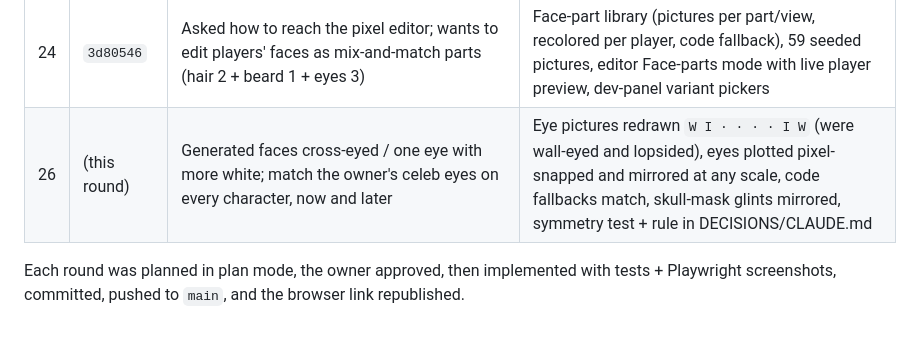
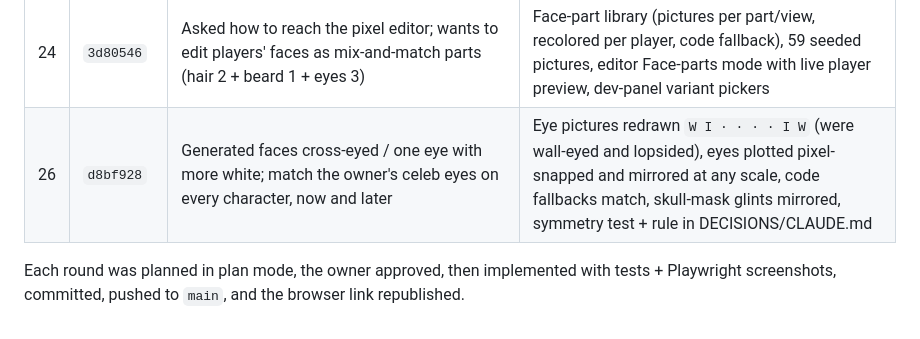
Before and after one commit to dylanfanselow/Basketball-RPG, a Markdown page: docs/HISTORY.md, the part around the change. Drawn GitHub-style.

Commit message:
Docs: round 26 hash
Co-Authored-By: Claude Opus 5.5 <noreply@anthropic.com>
Claude-Session: https://claude.ai/code/session_01CcgHT1pqBqfrX5GZbFhXLS

```diff
--- a/docs/HISTORY.md
+++ b/docs/HISTORY.md
@@ -27,7 +27,7 @@
 | 22 | `8cc2226` | Every loose ball played the jump-and-reach rebound; coaches spazzed (side view flipping); wants an arm-up + speech bubble on play calls, a rebound ding + "REBOUND +1", and a top-left top-3 box score | Height-based grabs (scoop / chest / reach), front-facing coach sheet + bubbles, `sfx.ding` + popup, weighted `topStats` panel; owner: build after planning without waiting |
 | 23 | `e45453d` | FG text in the box score clipped; static hiss in the main menu | FG right-aligned on its own, panel widens, long names shortened; crowd murmur gated to games (`sfx.setArena`) |
 | 24 | `3d80546` | Asked how to reach the pixel editor; wants to edit players' faces as mix-and-match parts (hair 2 + beard 1 + eyes 3) | Face-part library (pictures per part/view, recolored per player, code fallback), 59 seeded pictures, editor Face-parts mode with live player preview, dev-panel variant pickers |
-| 26 | (this round) | Generated faces cross-eyed / one eye with more white; match the owner's celeb eyes on every character, now and later | Eye pictures redrawn `W I · · · · I W` (were wall-eyed and lopsided), eyes plotted pixel-snapped and mirrored at any scale, code fallbacks match, skull-mask glints mirrored, symmetry test + rule in DECISIONS/CLAUDE.md |
+| 26 | `d8bf928` | Generated faces cross-eyed / one eye with more white; match the owner's celeb eyes on every character, now and later | Eye pictures redrawn `W I · · · · I W` (were wall-eyed and lopsided), eyes plotted pixel-snapped and mirrored at any scale, code fallbacks match, skull-mask glints mirrored, symmetry test + rule in DECISIONS/CLAUDE.md |
 
 Each round was planned in plan mode, the owner approved, then implemented with tests + Playwright screenshots,
 committed, pushed to `main`, and the browser link republished.
```
